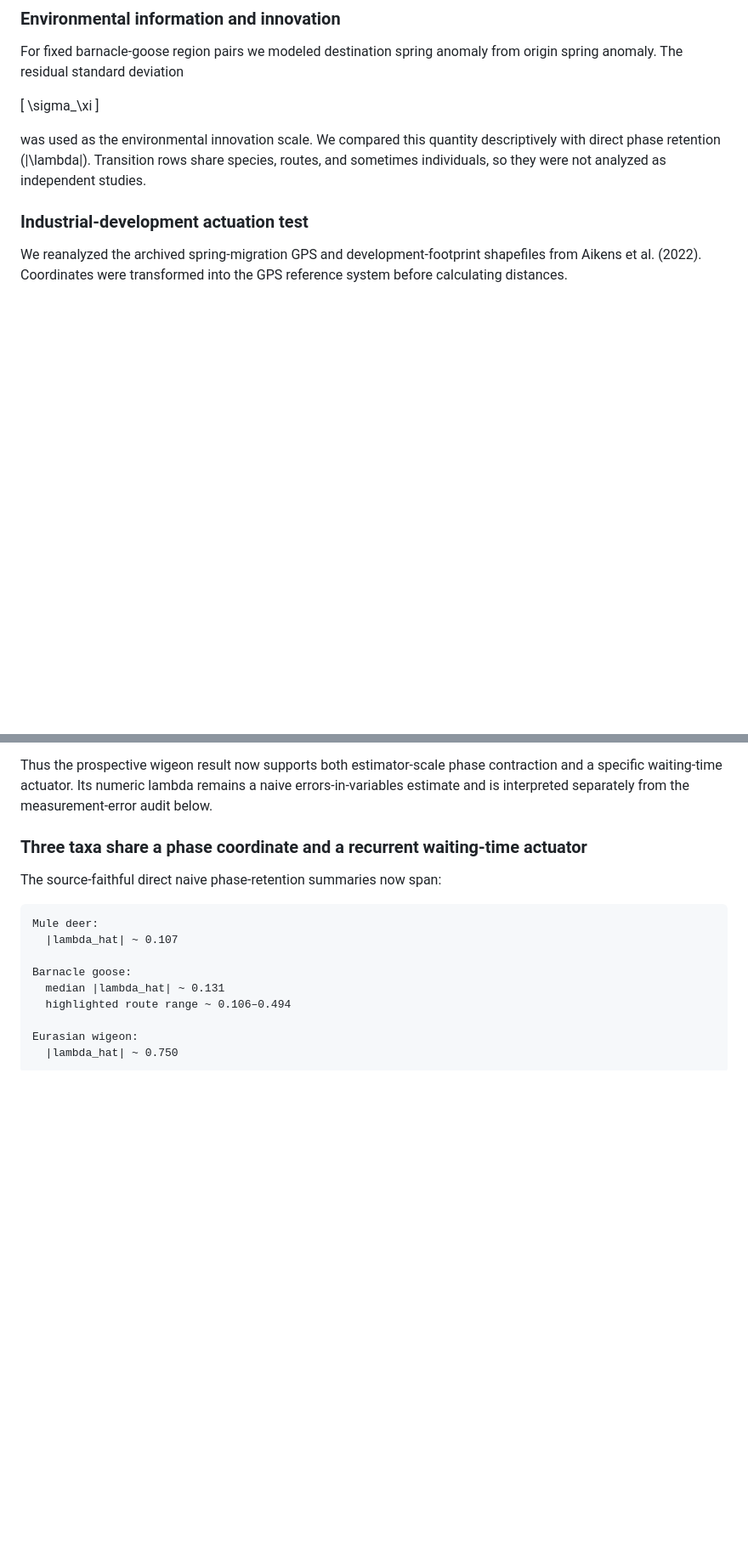
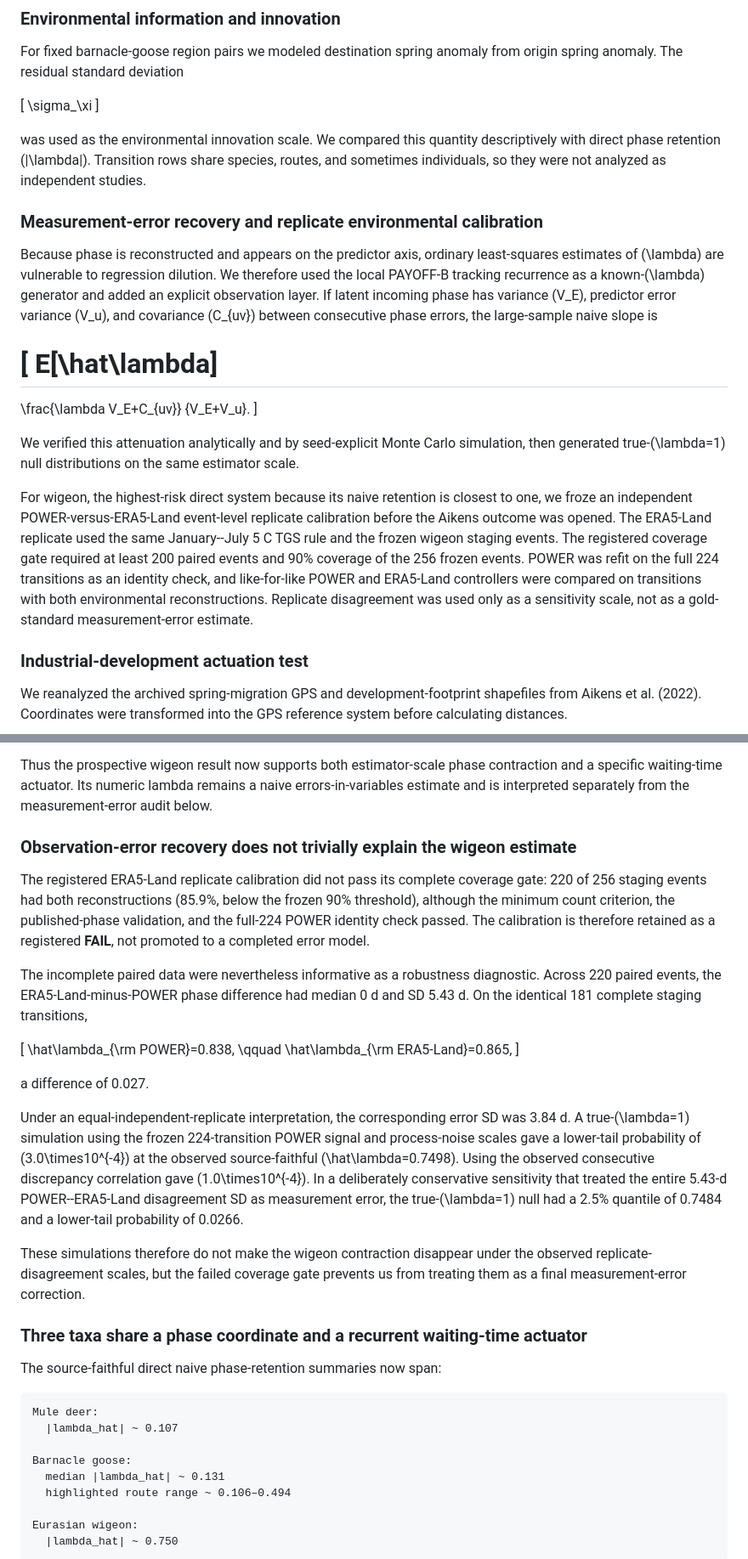
Before and after one commit to zuizui0223/payoff, a Markdown page: manuscript/PAYOFF_B_MOVEMENT_PHENOLOGY_GEB_V3_PREOUTCOME.md, 2 parts joined by grey strips. Shown at 85% size. Rendered like a GitHub page; blank space fills up the shorter version.

Commit message:
Integrate lambda recovery simulation and failed replicate calibration into GEB manuscript

```diff
--- a/manuscript/PAYOFF_B_MOVEMENT_PHENOLOGY_GEB_V3_PREOUTCOME.md
+++ b/manuscript/PAYOFF_B_MOVEMENT_PHENOLOGY_GEB_V3_PREOUTCOME.md
@@ -164,6 +164,37 @@ For fixed barnacle-goose region pairs we modeled destination spring anomaly from
 \]
 
 was used as the environmental innovation scale. We compared this quantity descriptively with direct phase retention \(|\lambda|\). Transition rows share species, routes, and sometimes individuals, so they were not analyzed as independent studies.
+
+### Measurement-error recovery and replicate environmental calibration
+
+Because phase is reconstructed and appears on the predictor axis, ordinary
+least-squares estimates of \(\lambda\) are vulnerable to regression dilution.
+We therefore used the local PAYOFF-B tracking recurrence as a known-\(\lambda\)
+generator and added an explicit observation layer. If latent incoming phase has
+variance \(V_E\), predictor error variance \(V_u\), and covariance \(C_{uv}\)
+between consecutive phase errors, the large-sample naive slope is
+
+\[
+E[\hat\lambda]
+=
+\frac{\lambda V_E+C_{uv}}
+{V_E+V_u}.
+\]
+
+We verified this attenuation analytically and by seed-explicit Monte Carlo
+simulation, then generated true-\(\lambda=1\) null distributions on the same
+estimator scale.
+
+For wigeon, the highest-risk direct system because its naive retention is
+closest to one, we froze an independent POWER-versus-ERA5-Land event-level
+replicate calibration before the Aikens outcome was opened. The ERA5-Land
+replicate used the same January--July 5 C TGS rule and the frozen wigeon staging
+events. The registered coverage gate required at least 200 paired events and
+90% coverage of the 256 frozen events. POWER was refit on the full 224
+transitions as an identity check, and like-for-like POWER and ERA5-Land
+controllers were compared on transitions with both environmental
+reconstructions. Replicate disagreement was used only as a sensitivity scale,
+not as a gold-standard measurement-error estimate.
 
 ### Industrial-development actuation test
 
@@ -359,6 +390,42 @@ contraction and a specific waiting-time actuator. Its numeric lambda remains a
 naive errors-in-variables estimate and is interpreted separately from the
 measurement-error audit below.
 
+### Observation-error recovery does not trivially explain the wigeon estimate
+
+The registered ERA5-Land replicate calibration did not pass its complete
+coverage gate: 220 of 256 staging events had both reconstructions
+(85.9%, below the frozen 90% threshold), although the minimum count criterion,
+the published-phase validation, and the full-224 POWER identity check passed.
+The calibration is therefore retained as a registered **FAIL**, not promoted
+to a completed error model.
+
+The incomplete paired data were nevertheless informative as a robustness
+diagnostic. Across 220 paired events, the ERA5-Land-minus-POWER phase
+difference had median 0 d and SD 5.43 d. On the identical 181 complete staging
+transitions,
+
+\[
+\hat\lambda_{\rm POWER}=0.838,
+\qquad
+\hat\lambda_{\rm ERA5-Land}=0.865,
+\]
+
+a difference of 0.027.
+
+Under an equal-independent-replicate interpretation, the corresponding error
+SD was 3.84 d. A true-\(\lambda=1\) simulation using the frozen 224-transition
+POWER signal and process-noise scales gave a lower-tail probability of
+\(3.0\times10^{-4}\) at the observed source-faithful
+\(\hat\lambda=0.7498\). Using the observed consecutive discrepancy correlation
+gave \(1.0\times10^{-4}\). In a deliberately conservative sensitivity that
+treated the entire 5.43-d POWER--ERA5-Land disagreement SD as measurement error,
+the true-\(\lambda=1\) null had a 2.5% quantile of 0.7484 and a lower-tail
+probability of 0.0266.
+
+These simulations therefore do not make the wigeon contraction disappear under
+the observed replicate-disagreement scales, but the failed coverage gate
+prevents us from treating them as a final measurement-error correction.
+
 ### Three taxa share a phase coordinate and a recurrent waiting-time actuator
 
 The source-faithful direct naive phase-retention summaries now span:
```
Also changed, not shown: other parts of manuscript/PAYOFF_B_MOVEMENT_PHENOLOGY_GEB_V3_PREOUTCOME.md (+3 -1 lines).
